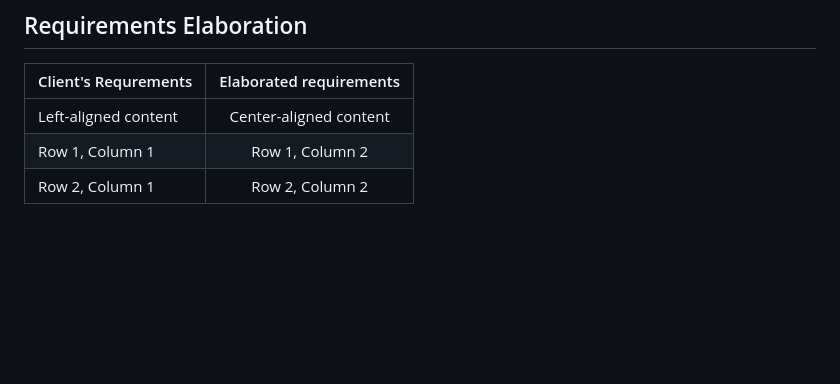
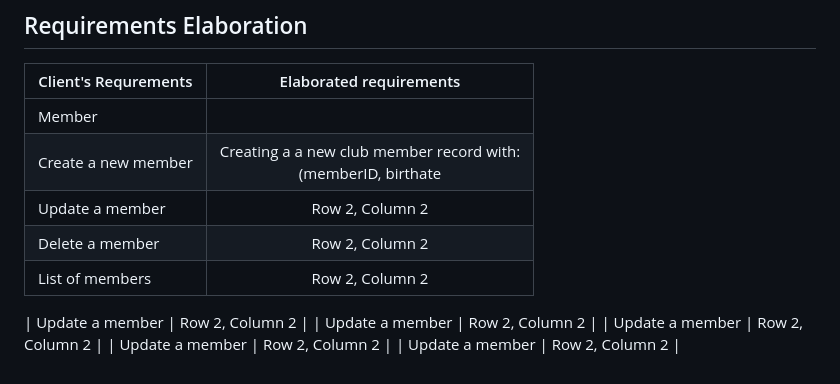
Before and after one commit to xpes/webapp23-FitflexStudio, a Markdown page: README.md, the part around the change. Rendered like a GitHub page; blank space fills up the shorter version.

```diff
--- a/README.md
+++ b/README.md
@@ -53,6 +53,14 @@ The purpose of the FitflexStudio app is to streamline and automate the managemen
 ##  Requirements Elaboration
 | Client's Requrements| Elaborated requirements|
 | --------------------| :--------------------: |
-| Left-aligned content| Center-aligned content |
-| Row 1, Column 1     |   Row 1, Column 2      |
-| Row 2, Column 1     |   Row 2, Column 2      |
+| Member              |                        |
+| Create a new member |   Creating a a new club member record with:<br> (memberID, birthate   |
+| Update a member     |   Row 2, Column 2      |
+| Delete a member     |   Row 2, Column 2      |
+| List of members     |   Row 2, Column 2      |
+
+| Update a member     |   Row 2, Column 2      |
+| Update a member     |   Row 2, Column 2      |
+| Update a member     |   Row 2, Column 2      |
+| Update a member     |   Row 2, Column 2      |
+| Update a member     |   Row 2, Column 2      |
```
